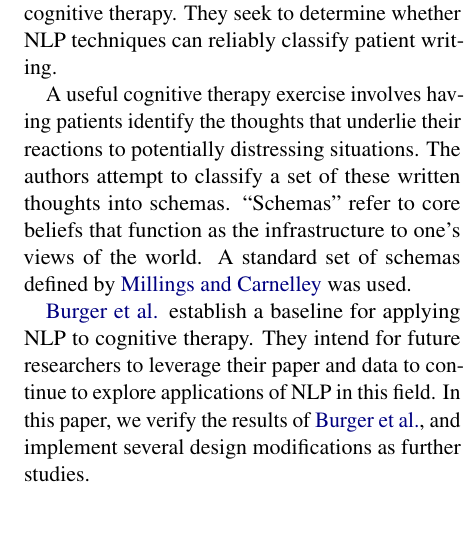
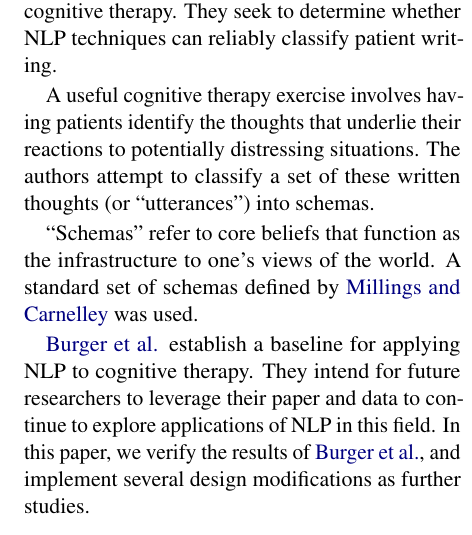
Before and after one commit to mich1eal/cs598_dl4hc, a LaTeX document (submissions/final/acl2021.tex): part of one column of page 1 of 7, cut so that both start at the same text. Compiled offline with pdfLaTeX.

Commit message:
Updates from Overleaf

```diff
--- a/submissions/final/acl2021.tex
+++ b/submissions/final/acl2021.tex
@@ -64,7 +64,9 @@
 
 The majority of text written by patients in psychological care is only interpreted by human therapists \citep{burger_2021}. In their paper, \citeauthor{burger_2021} begin to explore the potential of NLP as an aid to cognitive therapy. They seek to determine whether NLP techniques can reliably classify patient writing.
 
-A useful cognitive therapy exercise involves having patients identify the thoughts that underlie their reactions to potentially distressing situations. The authors attempt to classify a set of these written thoughts into schemas. ``Schemas" refer to core beliefs that function as the infrastructure to one's views of the world. A standard set of schemas defined by \citeauthor{millings_2015} was used.
+A useful cognitive therapy exercise involves having patients identify the thoughts that underlie their reactions to potentially distressing situations. The authors attempt to classify a set of these written thoughts (or ``utterances") into schemas.
+
+``Schemas" refer to core beliefs that function as the infrastructure to one's views of the world. A standard set of schemas defined by \citeauthor{millings_2015} was used.
 
 \citeauthor{burger_2021} establish a baseline for applying NLP to cognitive therapy. They intend for future researchers to leverage their paper and data to continue to explore applications of NLP in this field. In this paper, we verify the results of \citeauthor{burger_2021}, and implement several design modifications as further studies.
 
```
